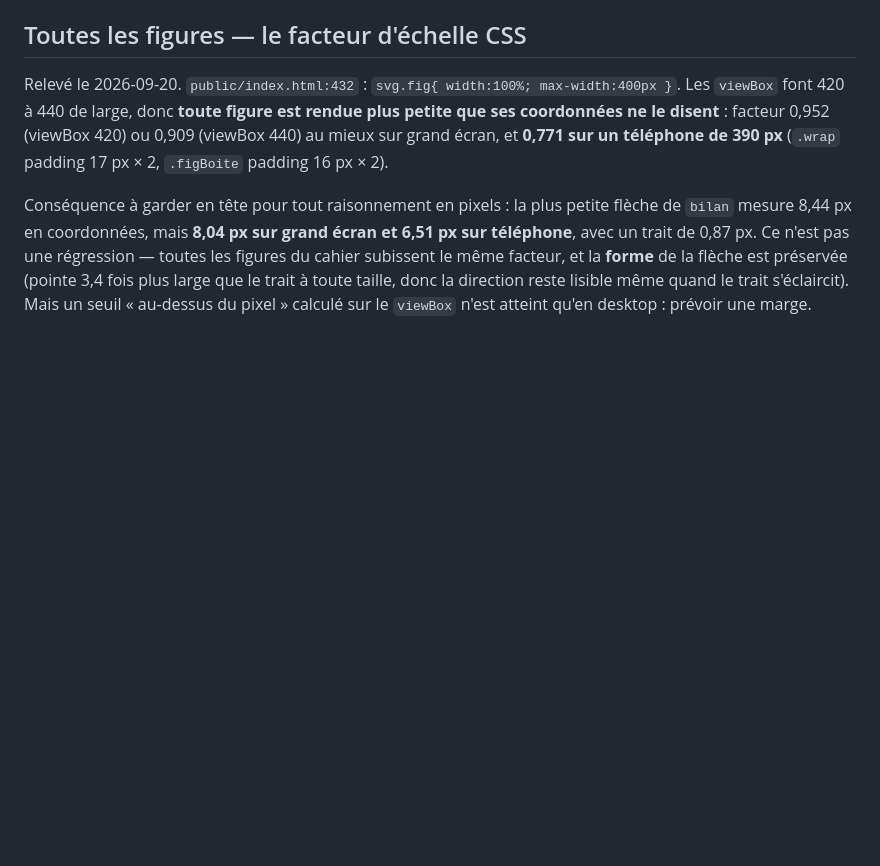
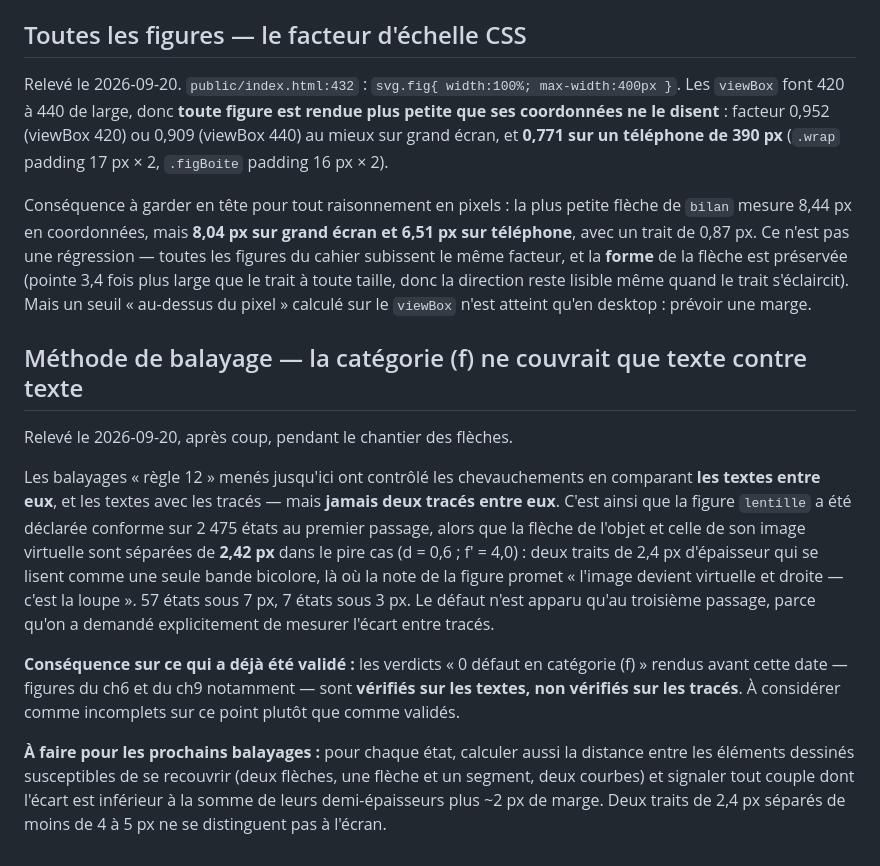
Before and after one commit to nacer75105/cahier-physique, a Markdown page: A_VERIFIER.md, the part around the change. GitHub-like rendering; blank space fills up the shorter version.

Commit message:
A_VERIFIER : les balayages ne comparaient pas les tracés entre eux
Les contrôles « règle 12 » menés jusqu'ici cherchaient les
chevauchements texte contre texte, et texte contre tracé, mais jamais
tracé contre tracé. La figure lentille a ainsi été déclarée conforme
sur 2475 états au premier passage, alors que la flèche de l'objet et
celle de son image virtuelle sont séparées de 2,42 px dans le pire
cas — deux traits de 2,4 px qui se lisent comme une seule bande.
57 états sous 7 px. Trouvé seulement au troisième passage.

Conséquence consignée : les verdicts « 0 défaut en catégorie (f) »
rendus avant aujourd'hui, dont ceux des figures du ch6 et du ch9,
sont vérifiés sur les textes et non sur les tracés. Incomplets sur ce
point, pas validés.

Co-Authored-By: Claude Opus 5 (1M context) <noreply@anthropic.com>

```diff
--- a/A_VERIFIER.md
+++ b/A_VERIFIER.md
@@ -597,3 +597,32 @@ préservée (pointe 3,4 fois plus large que le trait à toute taille,
 donc la direction reste lisible même quand le trait s'éclaircit).
 Mais un seuil « au-dessus du pixel » calculé sur le `viewBox` n'est
 atteint qu'en desktop : prévoir une marge.
+
+## Méthode de balayage — la catégorie (f) ne couvrait que texte contre texte
+
+Relevé le 2026-09-20, après coup, pendant le chantier des flèches.
+
+Les balayages « règle 12 » menés jusqu'ici ont contrôlé les
+chevauchements en comparant **les textes entre eux**, et les textes
+avec les tracés — mais **jamais deux tracés entre eux**. C'est ainsi
+que la figure `lentille` a été déclarée conforme sur 2 475 états au
+premier passage, alors que la flèche de l'objet et celle de son image
+virtuelle sont séparées de **2,42 px** dans le pire cas (d = 0,6 ;
+f′ = 4,0) : deux traits de 2,4 px d'épaisseur qui se lisent comme une
+seule bande bicolore, là où la note de la figure promet « l'image
+devient virtuelle et droite — c'est la loupe ». 57 états sous 7 px,
+7 états sous 3 px. Le défaut n'est apparu qu'au troisième passage,
+parce qu'on a demandé explicitement de mesurer l'écart entre tracés.
+
+**Conséquence sur ce qui a déjà été validé :** les verdicts « 0 défaut
+en catégorie (f) » rendus avant cette date — figures du ch6 et du ch9
+notamment — sont **vérifiés sur les textes, non vérifiés sur les
+tracés**. À considérer comme incomplets sur ce point plutôt que
+comme validés.
+
+**À faire pour les prochains balayages :** pour chaque état, calculer
+aussi la distance entre les éléments dessinés susceptibles de se
+recouvrir (deux flèches, une flèche et un segment, deux courbes) et
+signaler tout couple dont l'écart est inférieur à la somme de leurs
+demi-épaisseurs plus ~2 px de marge. Deux traits de 2,4 px séparés de
+moins de 4 à 5 px ne se distinguent pas à l'écran.
```
